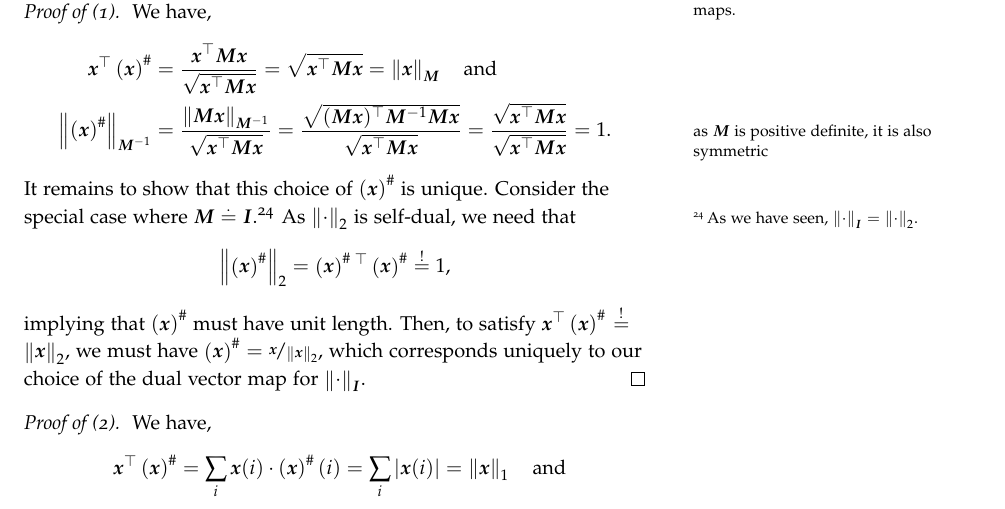
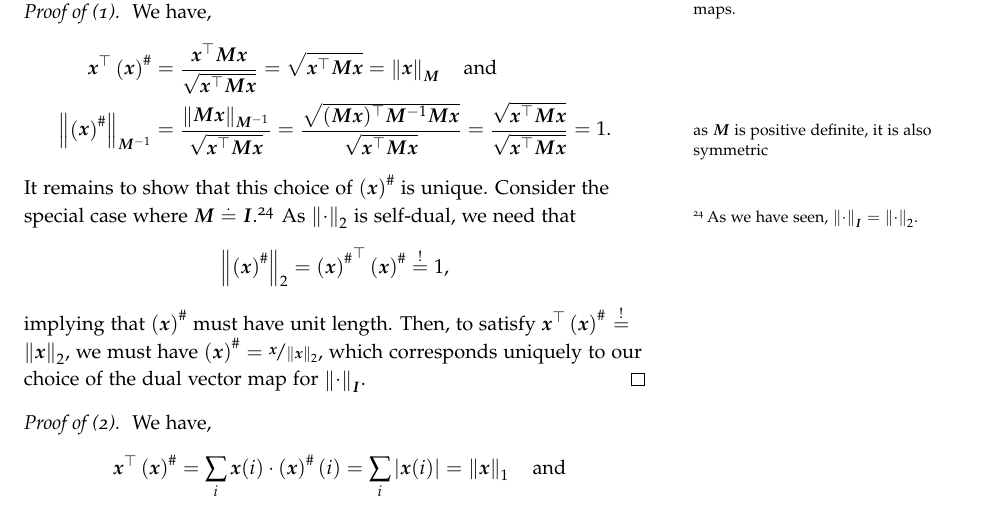
Before and after one commit to jonhue/graph-algorithms-and-optimization, a LaTeX problem sheet (assignments/graded_homework_1.tex): part of page 15 of 29, cut so that both start at the same text. Compiled offline with pdfLaTeX.

Commit message:
fix compile

```diff
--- a/assignments/graded_homework_1.tex
+++ b/assignments/graded_homework_1.tex
@@ -495,7 +495,7 @@ We will often work with the dual vector map with respect to the dual norm of a g
     \trans{\vx}\dvm{\vx} &= \frac{\trans{\vx}\mM\vx}{\sqrt{\trans{\vx}\mM\vx}} = \sqrt{\trans{\vx}\mM\vx} = \norm{\vx}_\mM \quad \text{and} \\
     \norm{\dvm{\vx}}_{\mM^{-1}} &= \frac{\norm{\mM\vx}_{\mM^{-1}}}{\sqrt{\trans{\vx}\mM\vx}} = \frac{\sqrt{\trans{(\mM\vx)}\mM^{-1}\mM\vx}}{\sqrt{\trans{\vx}\mM\vx}} = \frac{\sqrt{\trans{\vx}\mM\vx}}{\sqrt{\trans{\vx}\mM\vx}} = 1. \margintag{as $\mM$ is positive definite, it is also symmetric}
 \end{align*} It remains to show that this choice of $\dvm{\vx}$ is unique. Consider the special case where $\mM \defeq \mI$.\footnote{As we have seen, $\norm{\cdot}_\mI = \norm{\cdot}_2$.} As $\norm{\cdot}_2$ is self-dual, we need that \begin{align*}
-    \norm{\dvm{\vx}}_2 = \trans{\dvm{\vx}}\dvm{\vx} \overset{!}{=} 1,
+    \norm{\dvm{\vx}}_2 = \trans{{\dvm{\vx}}}\dvm{\vx} \overset{!}{=} 1,
 \end{align*} implying that $\dvm{\vx}$ must have unit length. Then, to satisfy $\trans{\vx}\dvm{\vx} \overset{!}{=} \norm{\vx}_2$, we must have $\dvm{\vx} = \nicefrac{\vx}{\norm{\vx}_2}$, which corresponds uniquely to our choice of the dual vector map for $\norm{\cdot}_\mI$.
 \end{proof}
 
```
